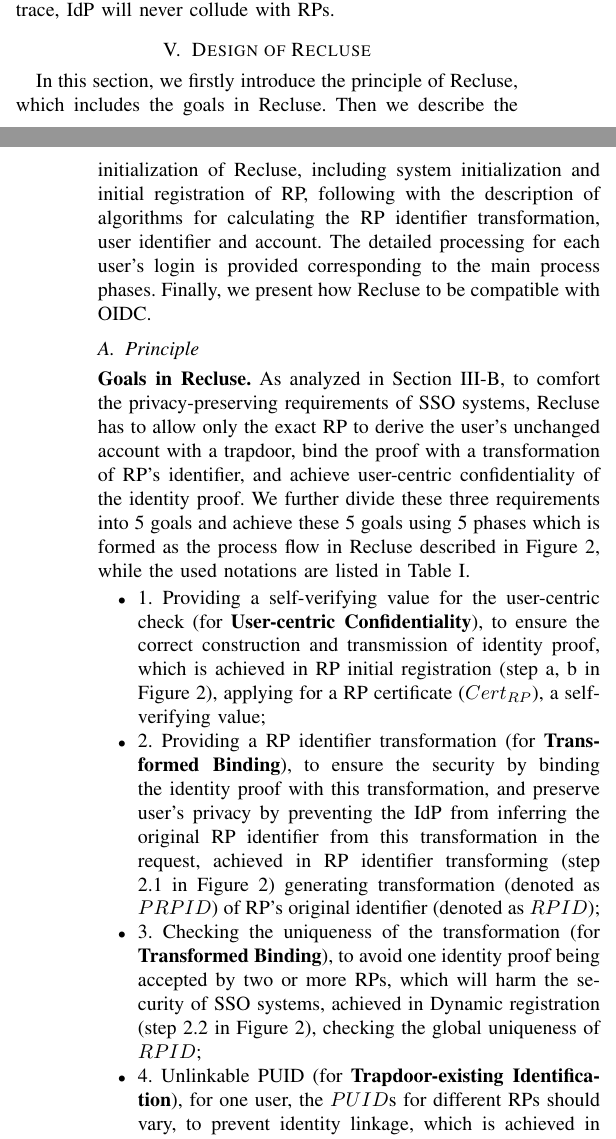
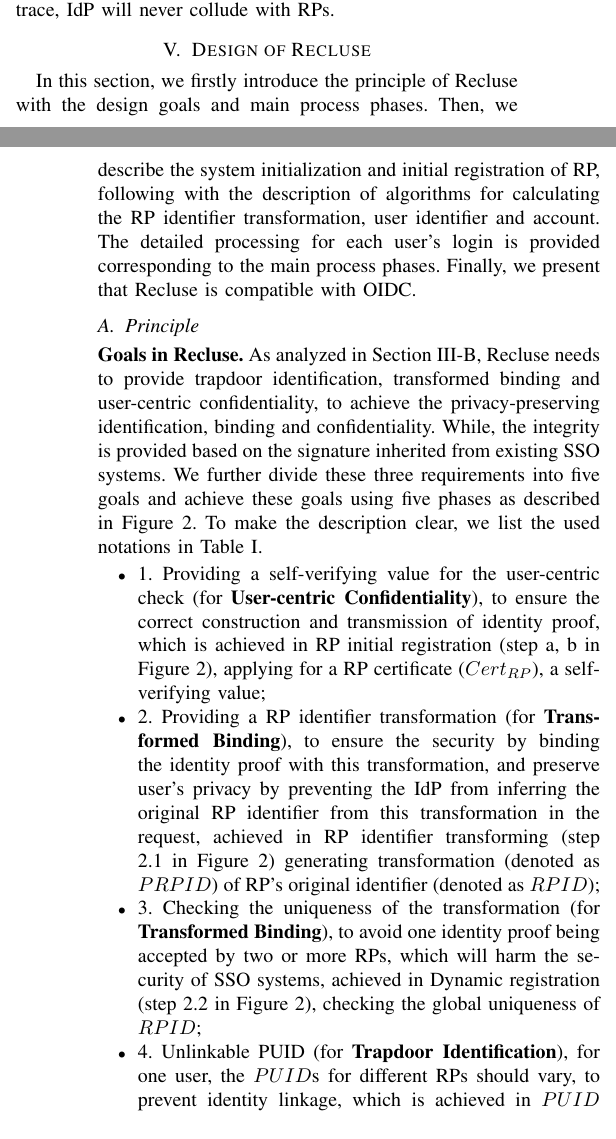
Before and after one commit to cqguo/OIDC-latex, a LaTeX paper (OIDC.tex, which reads chap/protocol.tex): two parts of the columns of pages 5 and 6 of 15, joined at a grey line, cut so that both start at the same text. Compiled offline with pdfLaTeX; a missing font is replaced by an installed copy or a similar font; a LaTeX package or settings file that is missing is left out.

Commit message:
protocol part-A

```diff
--- a/chap/protocol.tex
+++ b/chap/protocol.tex
@@ -1,16 +1,26 @@
 \section{Design of Recluse}
 \label{sec:Recluse}
-In this section, we firstly introduce the principle of Recluse, which includes the goals in Recluse. Then we describe the initialization of Recluse, including system initialization and initial registration of RP, following with the description of algorithms for calculating the RP identifier transformation, user identifier and account. The detailed processing for each user's login is provided corresponding to the main process phases. Finally, we present how Recluse to be compatible with OIDC.
+In this section, we firstly introduce the principle of Recluse with the design goals and main process phases.
+Then, we describe the system initialization and initial registration of RP, following with the description of algorithms for calculating the RP identifier transformation, user identifier and account.
+The detailed processing for each user's login is provided corresponding to the main process phases.
+Finally, we present that Recluse is compatible with OIDC.
 
 \subsection{Principle}
 \label{subsec:overview}
-\noindent\textbf{Goals in Recluse.} As analyzed in Section~\ref{subsec:solutions}, to comfort the privacy-preserving requirements of SSO systems, Recluse has to allow only the exact RP to derive the user's unchanged account with a trapdoor, bind the proof with a transformation of RP’s identifier, and achieve user-centric confidentiality of the identity proof. We further divide these three requirements into 5 goals and achieve these 5 goals using 5 phases which is formed as the process flow in Recluse described in Figure~\ref{fig:Recluse}, while the used notations are listed in Table~\ref{tbl:notations}.
+\noindent\textbf{Goals in Recluse.}
+As analyzed in Section~\ref{subsec:solutions}, Recluse needs to provide trapdoor identification, transformed binding and user-centric confidentiality,
+to achieve the privacy-preserving identification, binding and confidentiality.
+While, the integrity is provided based on the signature inherited from existing SSO systems.
+%to comfort the privacy-preserving requirements of SSO systems, Recluse has to allow only the exact RP to derive the user's unchanged account with a trapdoor, bind the proof with a transformation of RP’s identifier, and achieve user-centric confidentiality of the identity proof.
+We further divide these three requirements into five goals
+and achieve these goals using five phases as described in Figure~\ref{fig:Recluse}.
+To make the description clear, we list the used notations  in Table~\ref{tbl:notations}.
 \begin{itemize}
   \item 1. Providing a self-verifying value for the user-centric check (for \textbf{User-centric Confidentiality}), to ensure the correct construction and transmission of identity proof, which is achieved in RP initial registration (step a, b in Figure~\ref{fig:Recluse}), applying for a RP certificate ($Cert_{RP}$), a self-verifying value;
   \item 2. Providing a RP identifier transformation (for \textbf{Transformed Binding}), to ensure the security by binding the identity proof with this transformation, and preserve user's privacy by preventing the IdP from inferring the original RP identifier from this transformation in the request, achieved in RP identifier transforming (step 2.1 in Figure~\ref{fig:Recluse}) generating transformation (denoted as $PRPID$) of RP's original identifier (denoted as $RPID$);
   \item 3. Checking the uniqueness of the transformation (for \textbf{Transformed Binding}), to avoid one identity proof being accepted by two or more RPs, which will harm the security of SSO systems, achieved in Dynamic registration (step 2.2 in Figure~\ref{fig:Recluse}), checking the global uniqueness of $RPID$;
-  \item 4. Unlinkable PUID (for \textbf{Trapdoor-existing Identification}), for one user, the $PUID$s for different RPs should vary, to prevent identity linkage, which is achieved in $PUID$ generation (step 4 in Figure~\ref{fig:Recluse}), generating $PUID$ at the IdP, and transferring $PUID$ to the RP;
-  \item 5. Unchanged account (for \textbf{Trapdoor-existing Identification}), to allow only the destination RP (with the trapdoor) to derive the unchanged account for one user from varying $PUID$s, which is necessary for providing the consecutive and individual services, achieved in $Account$ verifying (step 6 in Figure~\ref{fig:Recluse}), calculating the user's account in the RP.
+  \item 4. Unlinkable PUID (for \textbf{Trapdoor Identification}), for one user, the $PUID$s for different RPs should vary, to prevent identity linkage, which is achieved in $PUID$ generation (step 4 in Figure~\ref{fig:Recluse}), generating $PUID$ at the IdP, and transferring $PUID$ to the RP;
+  \item 5. Unchanged account (for \textbf{Trapdoor Identification}), to allow only the destination RP (with the trapdoor) to derive the unchanged account for one user from varying $PUID$s, which is necessary for providing the consecutive and individual services, achieved in $Account$ verifying (step 6 in Figure~\ref{fig:Recluse}), calculating the user's account in the RP.
 \end{itemize}
 
 The core factor in Recluse is the transformation of RP identifier and pairwise user identifier generation which is described detailedly in Section~\ref{subsec:identifier-generation}. $PRPID$ is the transformed RP identifier transmitted to IdP based on the $RPID$ (presenting the unique identity of RP), an one-time random number $N$ and the large prime number $p$ ($RPID$ is the primitive root of $p$) in the function $PRPID = {RPID}^{N} \ mod \ p$. $PUID$ is the user identifier provided by IdP to RP, which is generated in the function $PUID = {PRPID}^{UID} \ mod \ p$ where $UID$ is the unique user identifier stored and only known by IdP. The non-derivability of $RPID$ and $UID$ is based on the Discrete Logarithm Problem.
```
